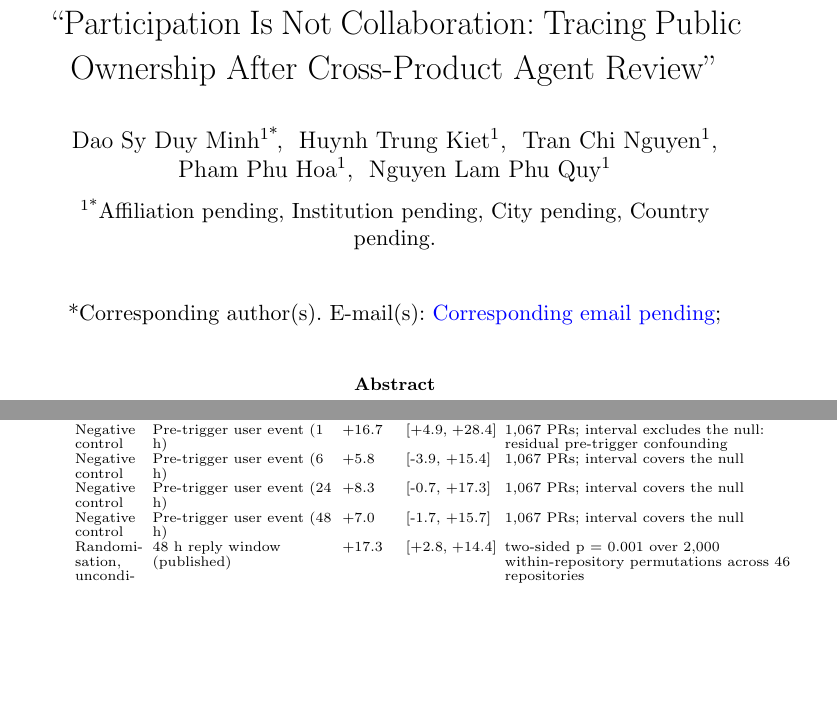
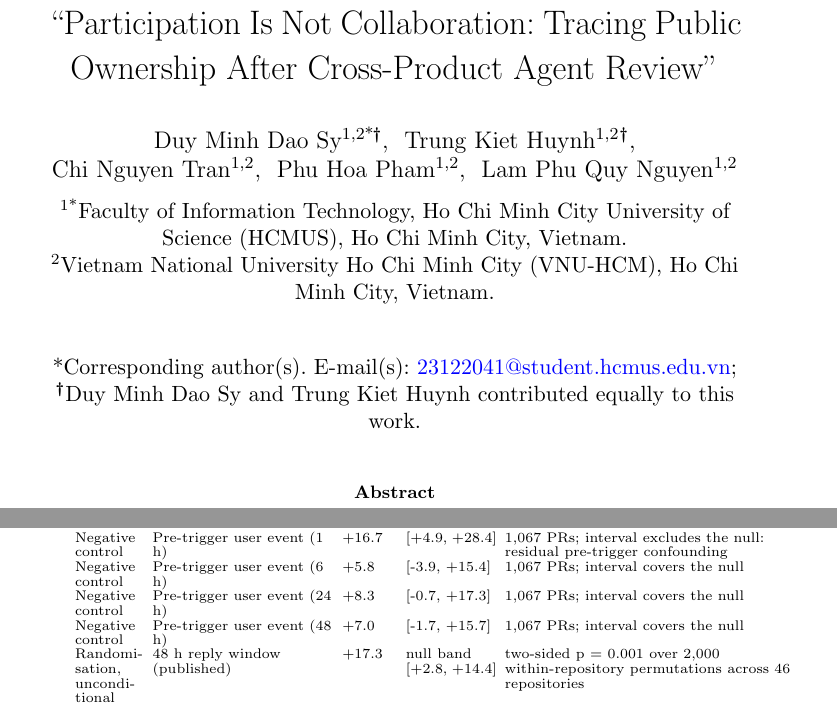
Before and after one commit to technoob05/emse2026-multiagent-impact, a LaTeX paper (paper/manuscript/technical_appendix.tex, which reads paper/manuscript/apx_tables_rq3.tex): two parts of pages 1 and 22 of 32, joined at a grey line, cut so that both start at the same text, the shorter picture padded with empty space. Compiled offline with pdfLaTeX.

Commit message:
Reconcile the article with its own supplement
An audit of the appendix against the paper found two numbers for one
comparison, and neither was wrong. The article quotes a joint model holding
both exposures against a common reference, 18.9 for the exact edge and 17.9 for
the off-target reply, which is the only framing that licenses subtracting them.
The appendix quotes each exposure fitted on its own support, 17.3 and 17.5. A
reader laying the two documents side by side saw a contradiction. The article
now names the joint model, gives the separate figures, and says why both exist
and which one the one-point gap comes from.

The hazard cohort is 3,940 where the curves use 3,942. Two pull requests have
zero follow-up time, so they contribute no risk period and the model has
nothing to fit on them. Stated now rather than left as an unexplained
difference inside one research question.

The randomisation rows put a null reference band in a column headed 95 percent
interval, so reading straight down showed an estimate of 17.3 beside a bracket
of 2.8 to 14.4, which looks like an interval excluding its own point estimate.
The note explained it further down, but a reader meets the table first. The
band is labelled where it appears and the column header admits it carries two
kinds of bracket.

The supplement's title page still carried one affiliation and a pending email
while the article carried two affiliations, the real address, and the joint
first authorship. They match now.

Co-Authored-By: Claude Opus 5 <noreply@anthropic.com>

```diff
--- a/paper/manuscript/apx_tables_rq3.tex
+++ b/paper/manuscript/apx_tables_rq3.tex
@@ -101,7 +101,7 @@ Negative control & Pre-trigger user event (1 h) & +16.7 & [+4.9, +28.4] & 1,067
 Negative control & Pre-trigger user event (6 h) & +5.8 & [-3.9, +15.4] & 1,067 PRs; interval covers the null \\
 Negative control & Pre-trigger user event (24 h) & +8.3 & [-0.7, +17.3] & 1,067 PRs; interval covers the null \\
 Negative control & Pre-trigger user event (48 h) & +7.0 & [-1.7, +15.7] & 1,067 PRs; interval covers the null \\
-Randomisation, unconditional & 48 h reply window (published) & +17.3 & [+2.8, +14.4] & two-sided p = 0.001 over 2,000 within-repository permutations across 46 repositories \\
+Randomisation, unconditional & 48 h reply window (published) & +17.3 & null band [+2.8, +14.4] & two-sided p = 0.001 over 2,000 within-repository permutations across 46 repositories \\
 Randomisation, unconditional & The other three reply windows & n/a & n/a & two-sided p = 0.001 to 0.010 across 32 to 46 re-randomisable repositories \\
 Randomisation, conditional & Re-randomisable repos, repository fixed effects & +16.4 & n/a & 321 PRs in 46 repos; reference mean -0.1 pp over 2,000 permutations; two-sided p = 0.007 \\
 Whole-population hazard & Time only; products and month; full controls & 1.73 to 1.74 & [1.38, 2.18] & odds ratio for merging in the next interval, over 3 control sets; 3,940 PRs, 13,719 periods; p at most 2.5e-06 \\
--- a/paper/manuscript/technical_appendix.tex
+++ b/paper/manuscript/technical_appendix.tex
@@ -33,13 +33,22 @@
 
 \title[Online Resource 1]{Online Resource 1: Supplementary Information for ``Participation Is Not Collaboration: Tracing Public Ownership After Cross-Product Agent Review''}
 
-\author*[1]{\fnm{Dao Sy Duy} \sur{Minh}}\email{Corresponding email pending}
-\author[1]{\fnm{Huynh Trung} \sur{Kiet}}
-\author[1]{\fnm{Tran Chi} \sur{Nguyen}}
-\author[1]{\fnm{Pham Phu} \sur{Hoa}}
-\author[1]{\fnm{Nguyen Lam Phu} \sur{Quy}}
-\affil*[1]{\orgdiv{Affiliation pending}, \orgname{Institution pending},
-  \orgaddress{\city{City pending}, \country{Country pending}}}
+\author*[1,2]{\fnm{Duy Minh} \sur{Dao Sy}}\email{23122041@student.hcmus.edu.vn}
+\equalcont{Duy Minh Dao Sy and Trung Kiet Huynh contributed equally to this work.}
+
+\author[1,2]{\fnm{Trung Kiet} \sur{Huynh}}
+\equalcont{Duy Minh Dao Sy and Trung Kiet Huynh contributed equally to this work.}
+
+\author[1,2]{\fnm{Chi Nguyen} \sur{Tran}}
+\author[1,2]{\fnm{Phu Hoa} \sur{Pham}}
+\author[1,2]{\fnm{Lam Phu Quy} \sur{Nguyen}}
+
+\affil*[1]{\orgdiv{Faculty of Information Technology}, \orgname{Ho Chi Minh City
+  University of Science (HCMUS)}, \orgaddress{\city{Ho Chi Minh City},
+  \country{Vietnam}}}
+
+\affil[2]{\orgname{Vietnam National University Ho Chi Minh City (VNU-HCM)},
+  \orgaddress{\city{Ho Chi Minh City}, \country{Vietnam}}}
 
 \abstract{This appendix is the reference record behind the accompanying article:
 the data contracts and joins, the cohort rules, the named estimation
```
Also changed, not shown: paper/manuscript/generated_appendix_tables.tex (+1 -1 lines), paper/manuscript/main.tex (+11 -6 lines), 1 other file.
